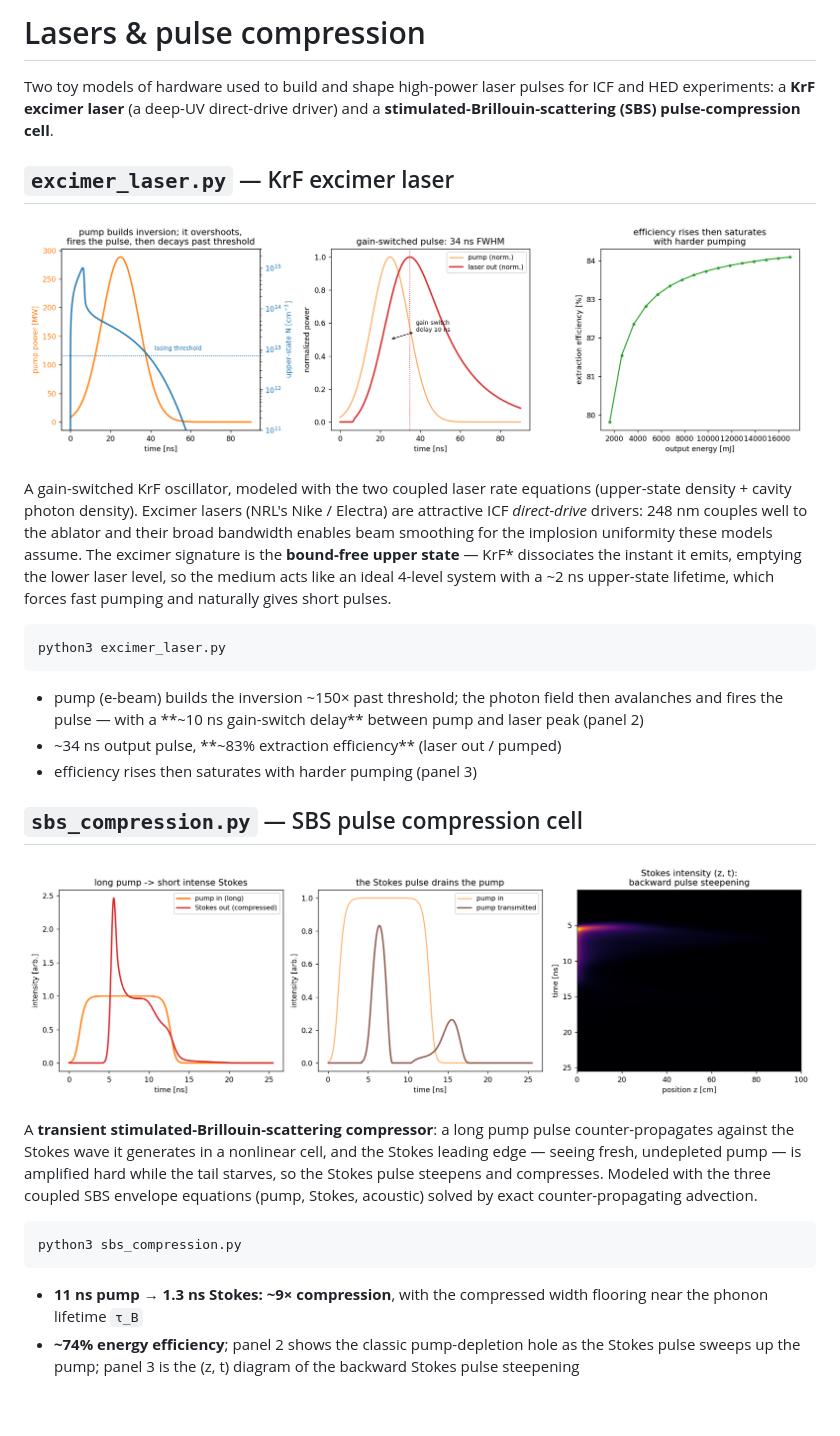
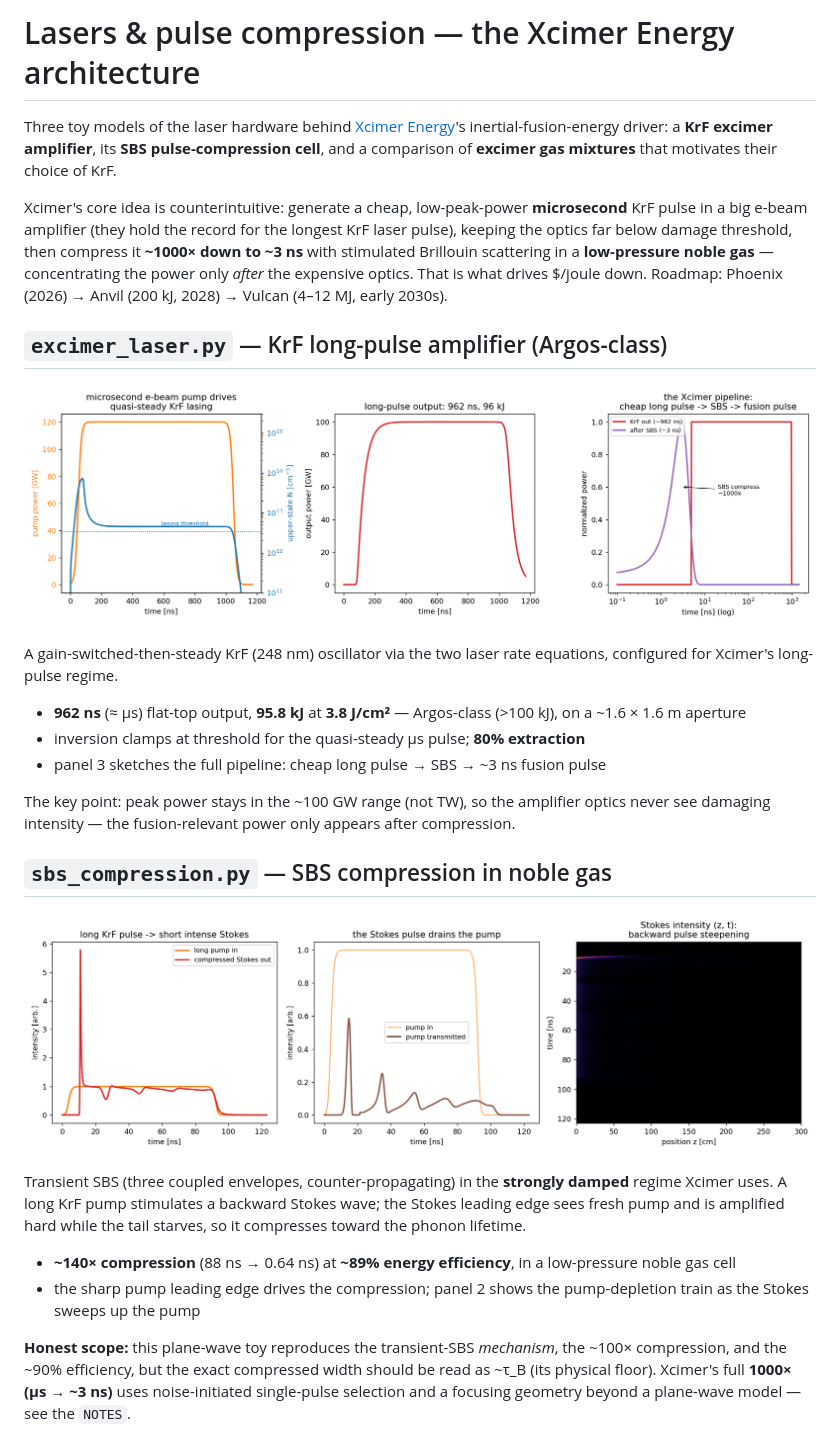
Before and after one commit to Sebastoshi/inertial-confinement-fusion, a Markdown page: Lasers and Pulse Compression/README.md, the part around one of its changes. Drawn GitHub-style; pictures changed too: Lasers and Pulse Compression/excimer_laser.png, Lasers and Pulse Compression/sbs_compression.png; blank space fills up the shorter version.

````diff
--- a/Lasers and Pulse Compression/README.md
+++ b/Lasers and Pulse Compression/README.md
@@ -1,50 +1,51 @@
-# Lasers & pulse compression
+# Lasers & pulse compression — the Xcimer Energy architecture
 
-Two toy models of hardware used to build and shape high-power laser pulses for
-ICF and HED experiments: a **KrF excimer laser** (a deep-UV direct-drive driver)
-and a **stimulated-Brillouin-scattering (SBS) pulse-compression cell**.
+Three toy models of the laser hardware behind [Xcimer Energy](https://xcimer.energy)'s
+inertial-fusion-energy driver: a **KrF excimer amplifier**, its **SBS
+pulse-compression cell**, and a comparison of **excimer gas mixtures** that
+motivates their choice of KrF.
 
-## `excimer_laser.py` — KrF excimer laser
+Xcimer's core idea is counterintuitive: generate a cheap, low-peak-power
+**microsecond** KrF pulse in a big e-beam amplifier (they hold the record for the
+longest KrF laser pulse), keeping the optics far below damage threshold, then
+compress it **~1000× down to ~3 ns** with stimulated Brillouin scattering in a
+**low-pressure noble gas** — concentrating the power only *after* the expensive
+optics. That is what drives $/joule down. Roadmap: Phoenix (2026) → Anvil (200 kJ,
+2028) → Vulcan (4–12 MJ, early 2030s).
+
+## `excimer_laser.py` — KrF long-pulse amplifier (Argos-class)
 
 ![excimer laser](excimer_laser.png)
 
-A gain-switched KrF oscillator, modeled with the two coupled laser rate equations
-(upper-state density + cavity photon density). Excimer lasers (NRL's Nike /
-Electra) are attractive ICF *direct-drive* drivers: 248 nm couples well to the
-ablator and their broad bandwidth enables beam smoothing for the implosion
-uniformity these models assume. The excimer signature is the **bound-free upper
-state** — KrF* dissociates the instant it emits, emptying the lower laser level,
-so the medium acts like an ideal 4-level system with a ~2 ns upper-state
-lifetime, which forces fast pumping and naturally gives short pulses.
+A gain-switched-then-steady KrF (248 nm) oscillator via the two laser rate
+equations, configured for Xcimer's long-pulse regime.
 
-```bash
-python3 excimer_laser.py
-```
+- **962 ns** (≈ µs) flat-top output, **95.8 kJ** at **3.8 J/cm²** — Argos-class
+  (>100 kJ), on a ~1.6 × 1.6 m aperture
+- inversion clamps at threshold for the quasi-steady µs pulse; **80% extraction**
+- panel 3 sketches the full pipeline: cheap long pulse → SBS → ~3 ns fusion pulse
 
-- pump (e-beam) builds the inversion ~150× past threshold; the photon field then
-  avalanches and fires the pulse — with a **~10 ns gain-switch delay** between
-  pump and laser peak (panel 2)
-- ~34 ns output pulse, **~83% extraction efficiency** (laser out / pumped)
-- efficiency rises then saturates with harder pumping (panel 3)
+The key point: peak power stays in the ~100 GW range (not TW), so the amplifier
+optics never see damaging intensity — the fusion-relevant power only appears
+after compression.
 
-## `sbs_compression.py` — SBS pulse compression cell
+## `sbs_compression.py` — SBS compression in noble gas
 
 ![SBS compression](sbs_compression.png)
 
-A **transient stimulated-Brillouin-scattering compressor**: a long pump pulse
-counter-propagates against the Stokes wave it generates in a nonlinear cell, and
-the Stokes leading edge — seeing fresh, undepleted pump — is amplified hard while
-the tail starves, so the Stokes pulse steepens and compresses. Modeled with the
-three coupled SBS envelope equations (pump, Stokes, acoustic) solved by exact
-counter-propagating advection.
+Transient SBS (three coupled envelopes, counter-propagating) in the **strongly
+damped** regime Xcimer uses. A long KrF pump stimulates a backward Stokes wave;
+the Stokes leading edge sees fresh pump and is amplified hard while the tail
+starves, so it compresses toward the phonon lifetime.
 
-```bash
-python3 sbs_compression.py
-```
+- **~140× compression** (88 ns → 0.64 ns) at **~89% energy efficiency**, in a
+  low-pressure noble gas cell
+- the sharp pump leading edge drives the compression; panel 2 shows the
+  pump-depletion train as the Stokes sweeps up the pump
 
-- **11 ns pump → 1.3 ns Stokes: ~9× compression**, with the compressed width
-  flooring near the phonon lifetime `τ_B`
-- **~74% energy efficiency**; panel 2 shows the classic pump-depletion hole as
-  the Stokes pulse sweeps up the pump; panel 3 is the (z, t) diagram of the
-  backward Stokes pulse steepening
+**Honest scope:** this plane-wave toy reproduces the transient-SBS *mechanism*,
+the ~100× compression, and the ~90% efficiency, but the exact compressed width
+should be read as ~τ_B (its physical floor). Xcimer's full **1000× (µs → ~3 ns)**
+uses noise-initiated single-pulse selection and a focusing geometry beyond a
+plane-wave model — see the `NOTES`.
 
````
Also changed, not shown: other parts of Lasers and Pulse Compression/README.md (+16 -7 lines), README.md (+8 -6 lines), Lasers and Pulse Compression/excimer_mixtures.png (added), 3 other files.
